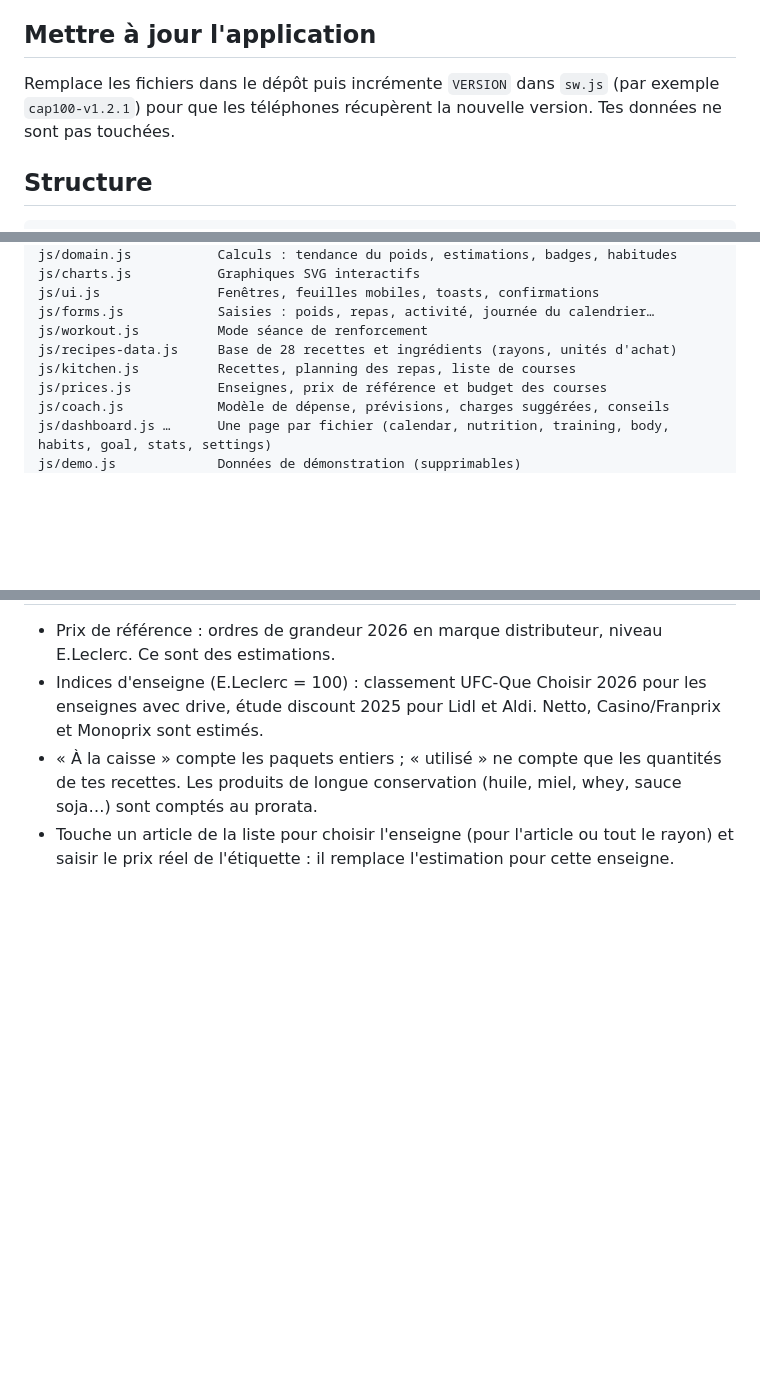
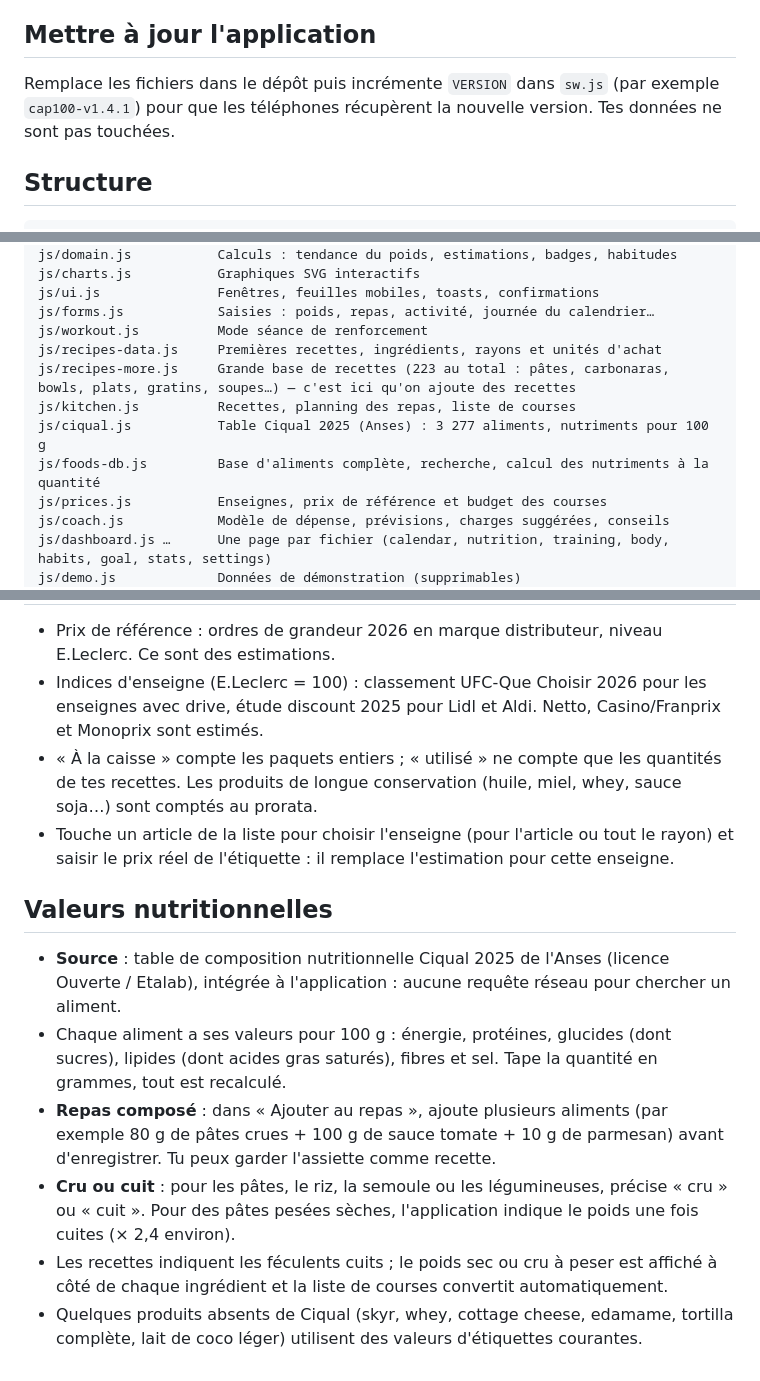
Before and after one commit to Katjounis/cap100, a Markdown page: README.md, 3 parts joined by grey strips. Drawn GitHub-style; blank space fills up the shorter version.

```diff
--- a/README.md
+++ b/README.md
@@ -37,7 +37,7 @@ Les données de l'application installée et celles d'un onglet de navigateur peu
 
 ## Mettre à jour l'application
 
-Remplace les fichiers dans le dépôt puis incrémente `VERSION` dans `sw.js` (par exemple `cap100-v1.2.1`) pour que les téléphones récupèrent la nouvelle version. Tes données ne sont pas touchées.
+Remplace les fichiers dans le dépôt puis incrémente `VERSION` dans `sw.js` (par exemple `cap100-v1.4.1`) pour que les téléphones récupèrent la nouvelle version. Tes données ne sont pas touchées.
 
 ## Structure
 
@@ -55,8 +55,11 @@ js/charts.js           Graphiques SVG interactifs
 js/ui.js               Fenêtres, feuilles mobiles, toasts, confirmations
 js/forms.js            Saisies : poids, repas, activité, journée du calendrier…
 js/workout.js          Mode séance de renforcement
-js/recipes-data.js     Base de 28 recettes et ingrédients (rayons, unités d'achat)
+js/recipes-data.js     Premières recettes, ingrédients, rayons et unités d'achat
+js/recipes-more.js     Grande base de recettes (223 au total : pâtes, carbonaras, bowls, plats, gratins, soupes…) — c'est ici qu'on ajoute des recettes
 js/kitchen.js          Recettes, planning des repas, liste de courses
+js/ciqual.js           Table Ciqual 2025 (Anses) : 3 277 aliments, nutriments pour 100 g
+js/foods-db.js         Base d'aliments complète, recherche, calcul des nutriments à la quantité
 js/prices.js           Enseignes, prix de référence et budget des courses
 js/coach.js            Modèle de dépense, prévisions, charges suggérées, conseils
 js/dashboard.js …      Une page par fichier (calendar, nutrition, training, body, habits, goal, stats, settings)
@@ -87,3 +90,12 @@ La bibliothèque contient 46 exercices au poids du corps, aux haltères, au kett
 - Indices d'enseigne (E.Leclerc = 100) : classement UFC-Que Choisir 2026 pour les enseignes avec drive, étude discount 2025 pour Lidl et Aldi. Netto, Casino/Franprix et Monoprix sont estimés.
 - « À la caisse » compte les paquets entiers ; « utilisé » ne compte que les quantités de tes recettes. Les produits de longue conservation (huile, miel, whey, sauce soja…) sont comptés au prorata.
 - Touche un article de la liste pour choisir l'enseigne (pour l'article ou tout le rayon) et saisir le prix réel de l'étiquette : il remplace l'estimation pour cette enseigne.
+
+## Valeurs nutritionnelles
+
+- **Source** : table de composition nutritionnelle Ciqual 2025 de l'Anses (licence Ouverte / Etalab), intégrée à l'application : aucune requête réseau pour chercher un aliment.
+- Chaque aliment a ses valeurs pour 100 g : énergie, protéines, glucides (dont sucres), lipides (dont acides gras saturés), fibres et sel. Tape la quantité en grammes, tout est recalculé.
+- **Repas composé** : dans « Ajouter au repas », ajoute plusieurs aliments (par exemple 80 g de pâtes crues + 100 g de sauce tomate + 10 g de parmesan) avant d'enregistrer. Tu peux garder l'assiette comme recette.
+- **Cru ou cuit** : pour les pâtes, le riz, la semoule ou les légumineuses, précise « cru » ou « cuit ». Pour des pâtes pesées sèches, l'application indique le poids une fois cuites (× 2,4 environ).
+- Les recettes indiquent les féculents cuits ; le poids sec ou cru à peser est affiché à côté de chaque ingrédient et la liste de courses convertit automatiquement.
+- Quelques produits absents de Ciqual (skyr, whey, cottage cheese, edamame, tortilla complète, lait de coco léger) utilisent des valeurs d'étiquettes courantes.
```
